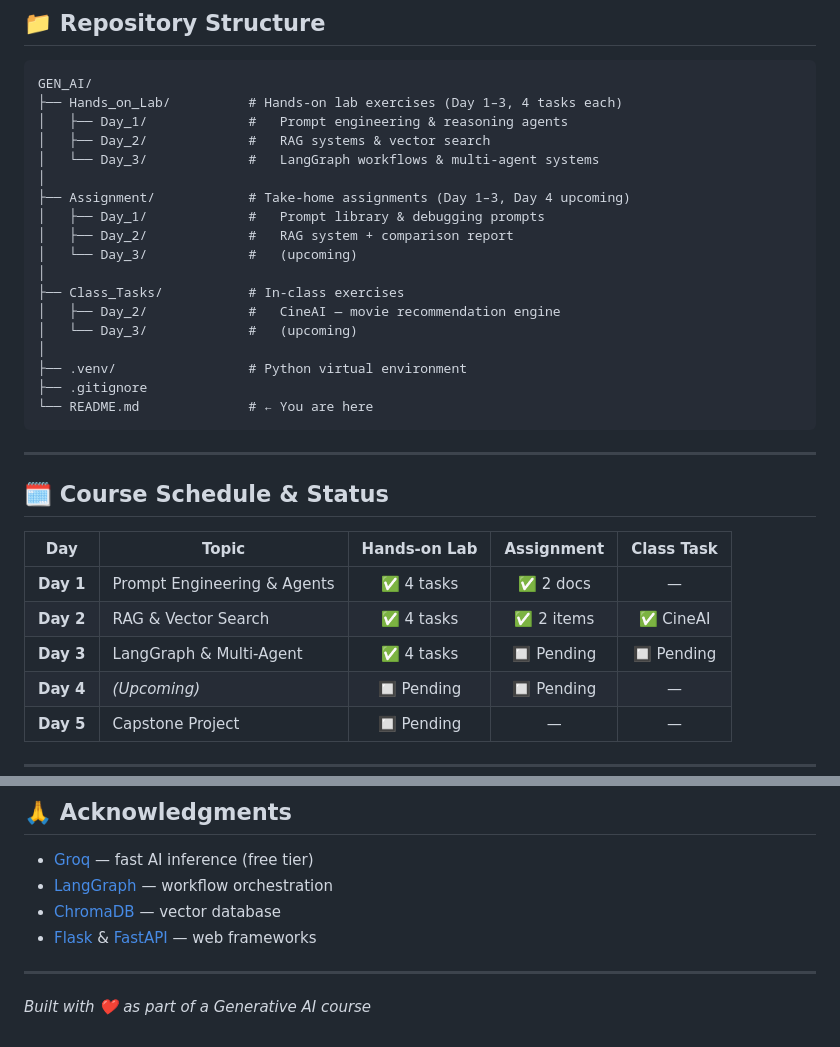
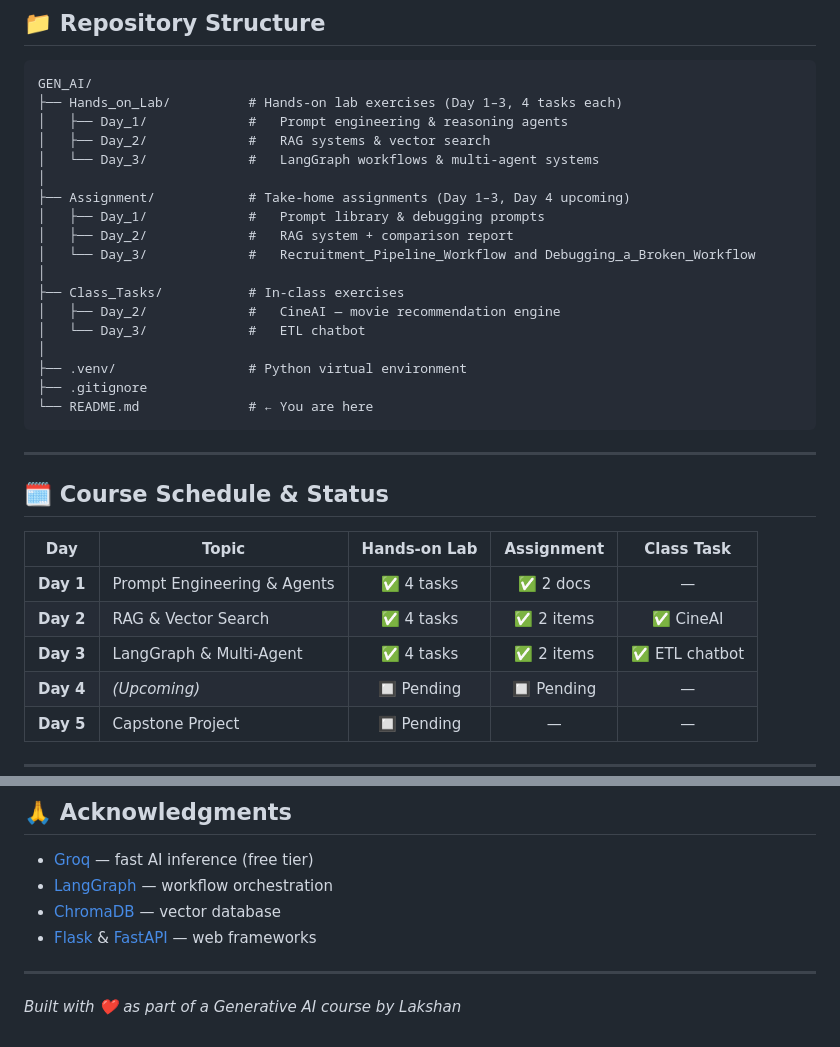
Before and after one commit to itslaks/GEN_AI_TASKS, a Markdown page: README.md, 2 parts joined by grey strips. GitHub-like rendering.

```diff
--- a/README.md
+++ b/README.md
@@ -21,11 +21,11 @@ GEN_AI/
 ├── Assignment/            # Take-home assignments (Day 1–3, Day 4 upcoming)
 │   ├── Day_1/             #   Prompt library & debugging prompts
 │   ├── Day_2/             #   RAG system + comparison report
-│   └── Day_3/             #   (upcoming)
+│   └── Day_3/             #   Recruitment_Pipeline_Workflow and Debugging_a_Broken_Workflow
 │
 ├── Class_Tasks/           # In-class exercises
 │   ├── Day_2/             #   CineAI — movie recommendation engine
-│   └── Day_3/             #   (upcoming)
+│   └── Day_3/             #   ETL chatbot
 │
 ├── .venv/                 # Python virtual environment
 ├── .gitignore
@@ -40,7 +40,7 @@ GEN_AI/
 |-----|-------|:------------:|:----------:|:----------:|
 | **Day 1** | Prompt Engineering & Agents | ✅ 4 tasks | ✅ 2 docs | — |
 | **Day 2** | RAG & Vector Search | ✅ 4 tasks | ✅ 2 items | ✅ CineAI |
-| **Day 3** | LangGraph & Multi-Agent | ✅ 4 tasks | 🔲 Pending | 🔲 Pending |
+| **Day 3** | LangGraph & Multi-Agent | ✅ 4 tasks | ✅ 2 items  | ✅ ETL chatbot |
 | **Day 4** | *(Upcoming)* | 🔲 Pending | 🔲 Pending | — |
 | **Day 5** | Capstone Project | 🔲 Pending | — | — |
 
@@ -192,4 +192,4 @@ Each task has its own `requirements.txt` and detailed README with setup instruct
 
 ---
 
-*Built with ❤️ as part of a Generative AI course*
+*Built with ❤️ as part of a Generative AI course by Lakshan*
```
